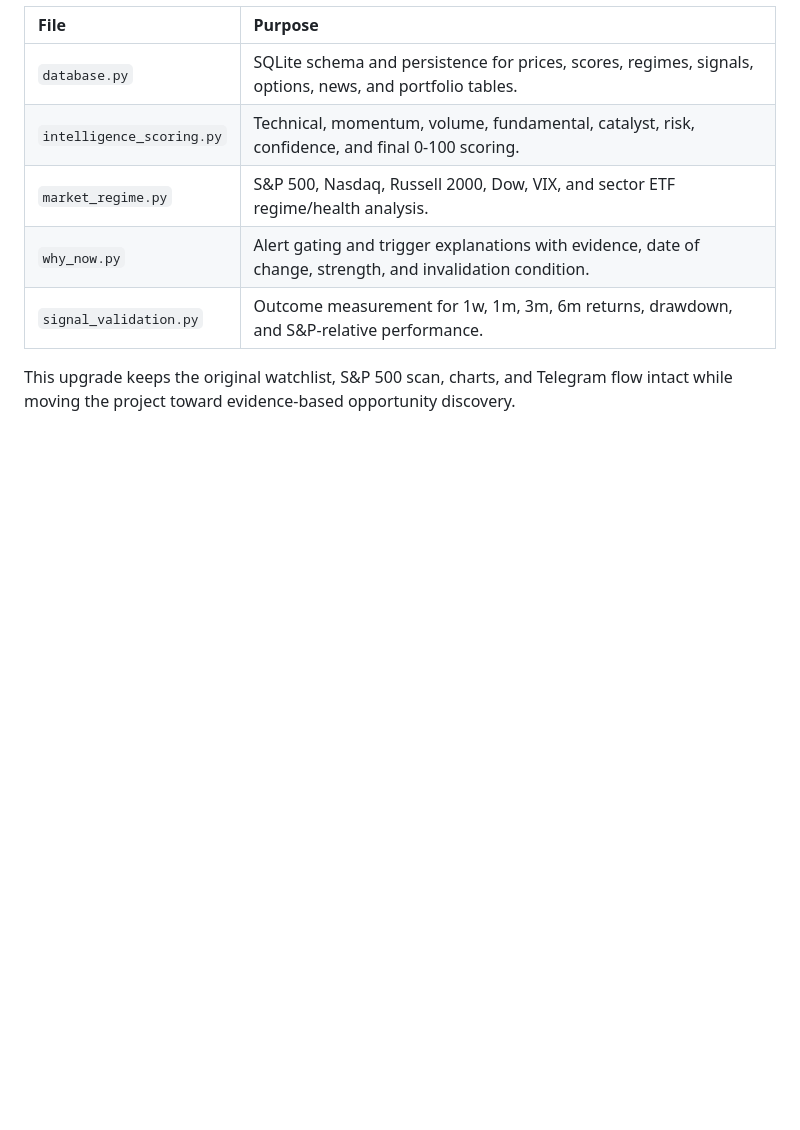
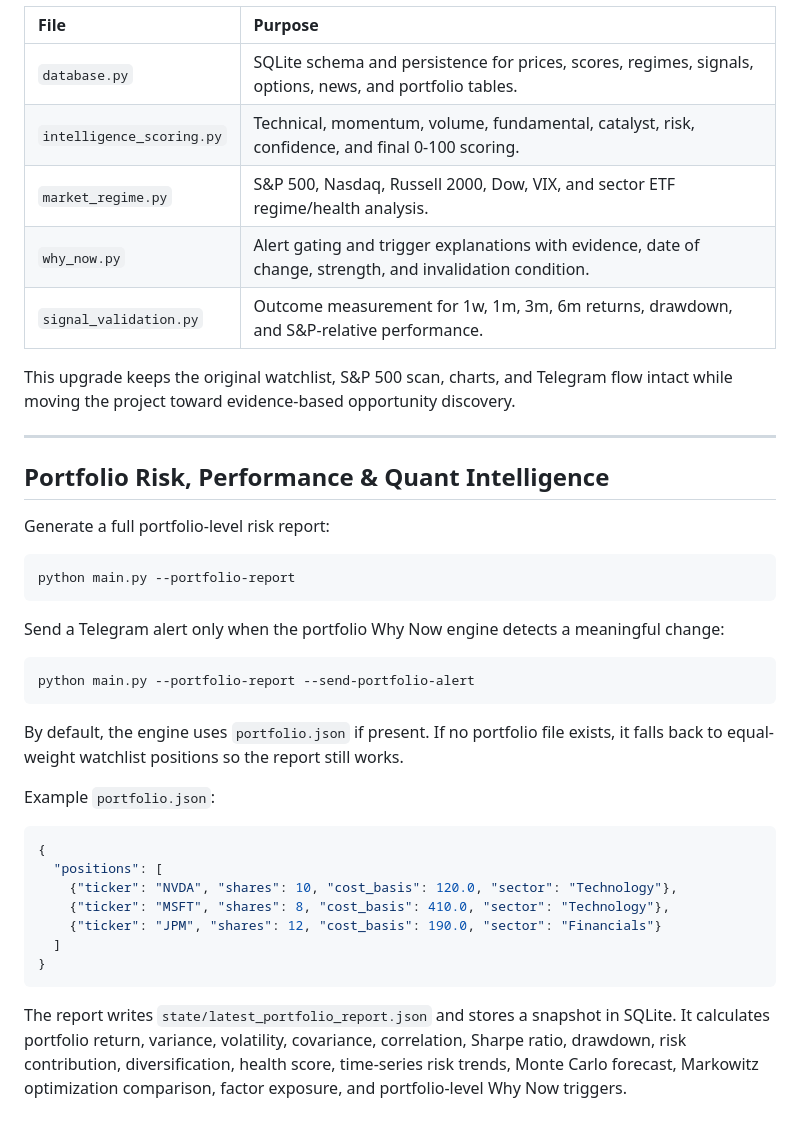
Before and after one commit to aayushjain1230/FO-stock-analytics, a Markdown page: README.md, the part around the change. Rendered like a GitHub page; blank space fills up the shorter version.

Commit message:
Integrate Quant Intelligence Engine and upgrade platform
Added quant intelligence features and upgraded the platform for enhanced market analysis.

````diff
--- a/README.md
+++ b/README.md
@@ -434,3 +434,36 @@ Alerts are now gated by a Why Now engine. A stock can score well and remain on t
 | `signal_validation.py` | Outcome measurement for 1w, 1m, 3m, 6m returns, drawdown, and S&P-relative performance. |
 
 This upgrade keeps the original watchlist, S&P 500 scan, charts, and Telegram flow intact while moving the project toward evidence-based opportunity discovery.
+
+
+---
+
+## Portfolio Risk, Performance & Quant Intelligence
+
+Generate a full portfolio-level risk report:
+
+```bash
+python main.py --portfolio-report
+```
+
+Send a Telegram alert only when the portfolio Why Now engine detects a meaningful change:
+
+```bash
+python main.py --portfolio-report --send-portfolio-alert
+```
+
+By default, the engine uses `portfolio.json` if present. If no portfolio file exists, it falls back to equal-weight watchlist positions so the report still works.
+
+Example `portfolio.json`:
+
+```json
+{
+  "positions": [
+    {"ticker": "NVDA", "shares": 10, "cost_basis": 120.0, "sector": "Technology"},
+    {"ticker": "MSFT", "shares": 8, "cost_basis": 410.0, "sector": "Technology"},
+    {"ticker": "JPM", "shares": 12, "cost_basis": 190.0, "sector": "Financials"}
+  ]
+}
+```
+
+The report writes `state/latest_portfolio_report.json` and stores a snapshot in SQLite. It calculates portfolio return, variance, volatility, covariance, correlation, Sharpe ratio, drawdown, risk contribution, diversification, health score, time-series risk trends, Monte Carlo forecast, Markowitz optimization comparison, factor exposure, and portfolio-level Why Now triggers.
````
